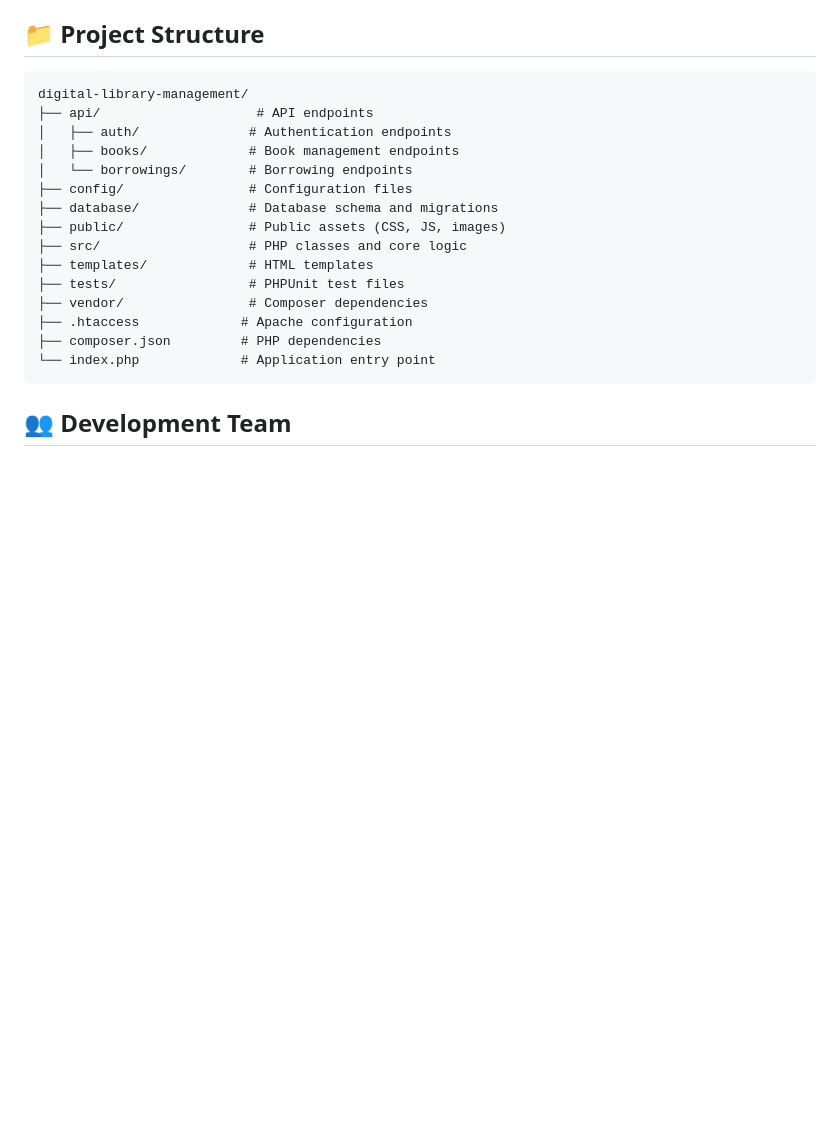
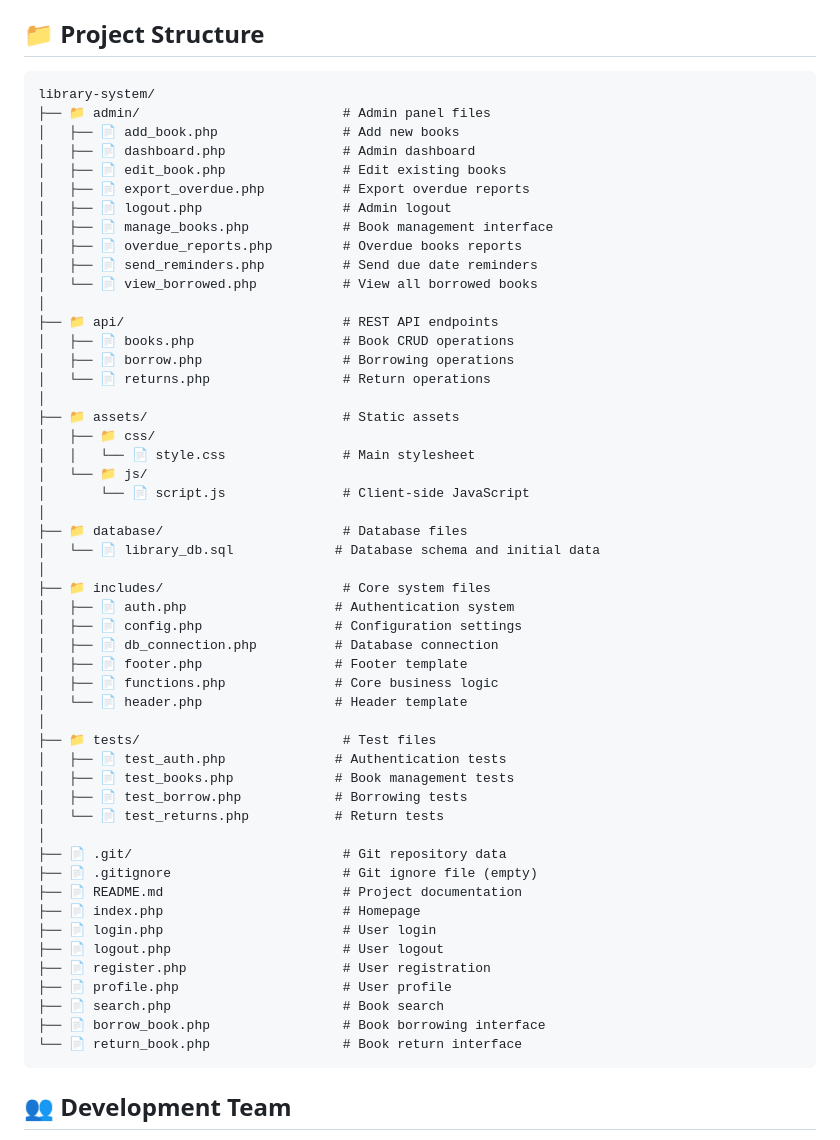
Before and after one commit to koketso-k/LibrarySystemRestAsured, a Markdown page: README.md, the part around the change. Rendered like a GitHub page; blank space fills up the shorter version.

````diff
--- a/README.md
+++ b/README.md
@@ -252,21 +252,57 @@ CREATE TABLE borrowings (
 ## 📁 Project Structure
 
 ```
-digital-library-management/
-├── api/                    # API endpoints
-│   ├── auth/              # Authentication endpoints
-│   ├── books/             # Book management endpoints
-│   └── borrowings/        # Borrowing endpoints
-├── config/                # Configuration files
-├── database/              # Database schema and migrations
-├── public/                # Public assets (CSS, JS, images)
-├── src/                   # PHP classes and core logic
-├── templates/             # HTML templates
-├── tests/                 # PHPUnit test files
-├── vendor/                # Composer dependencies
-├── .htaccess             # Apache configuration
-├── composer.json         # PHP dependencies
-└── index.php             # Application entry point
+library-system/
+├── 📁 admin/                          # Admin panel files
+│   ├── 📄 add_book.php                # Add new books
+│   ├── 📄 dashboard.php               # Admin dashboard
+│   ├── 📄 edit_book.php               # Edit existing books
+│   ├── 📄 export_overdue.php          # Export overdue reports
+│   ├── 📄 logout.php                  # Admin logout
+│   ├── 📄 manage_books.php            # Book management interface
+│   ├── 📄 overdue_reports.php         # Overdue books reports
+│   ├── 📄 send_reminders.php          # Send due date reminders
+│   └── 📄 view_borrowed.php           # View all borrowed books
+│
+├── 📁 api/                            # REST API endpoints
+│   ├── 📄 books.php                   # Book CRUD operations
+│   ├── 📄 borrow.php                  # Borrowing operations
+│   └── 📄 returns.php                 # Return operations
+│
+├── 📁 assets/                         # Static assets
+│   ├── 📁 css/
+│   │   └── 📄 style.css               # Main stylesheet
+│   └── 📁 js/
+│       └── 📄 script.js               # Client-side JavaScript
+│
+├── 📁 database/                       # Database files
+│   └── 📄 library_db.sql             # Database schema and initial data
+│
+├── 📁 includes/                       # Core system files
+│   ├── 📄 auth.php                   # Authentication system
+│   ├── 📄 config.php                 # Configuration settings
+│   ├── 📄 db_connection.php          # Database connection
+│   ├── 📄 footer.php                 # Footer template
+│   ├── 📄 functions.php              # Core business logic
+│   └── 📄 header.php                 # Header template
+│
+├── 📁 tests/                          # Test files
+│   ├── 📄 test_auth.php              # Authentication tests
+│   ├── 📄 test_books.php             # Book management tests
+│   ├── 📄 test_borrow.php            # Borrowing tests
+│   └── 📄 test_returns.php           # Return tests
+│
+├── 📄 .git/                           # Git repository data
+├── 📄 .gitignore                      # Git ignore file (empty)
+├── 📄 README.md                       # Project documentation
+├── 📄 index.php                       # Homepage
+├── 📄 login.php                       # User login
+├── 📄 logout.php                      # User logout
+├── 📄 register.php                    # User registration
+├── 📄 profile.php                     # User profile
+├── 📄 search.php                      # Book search
+├── 📄 borrow_book.php                 # Book borrowing interface
+└── 📄 return_book.php                 # Book return interface
 ```
 
 ## 👥 Development Team
````
